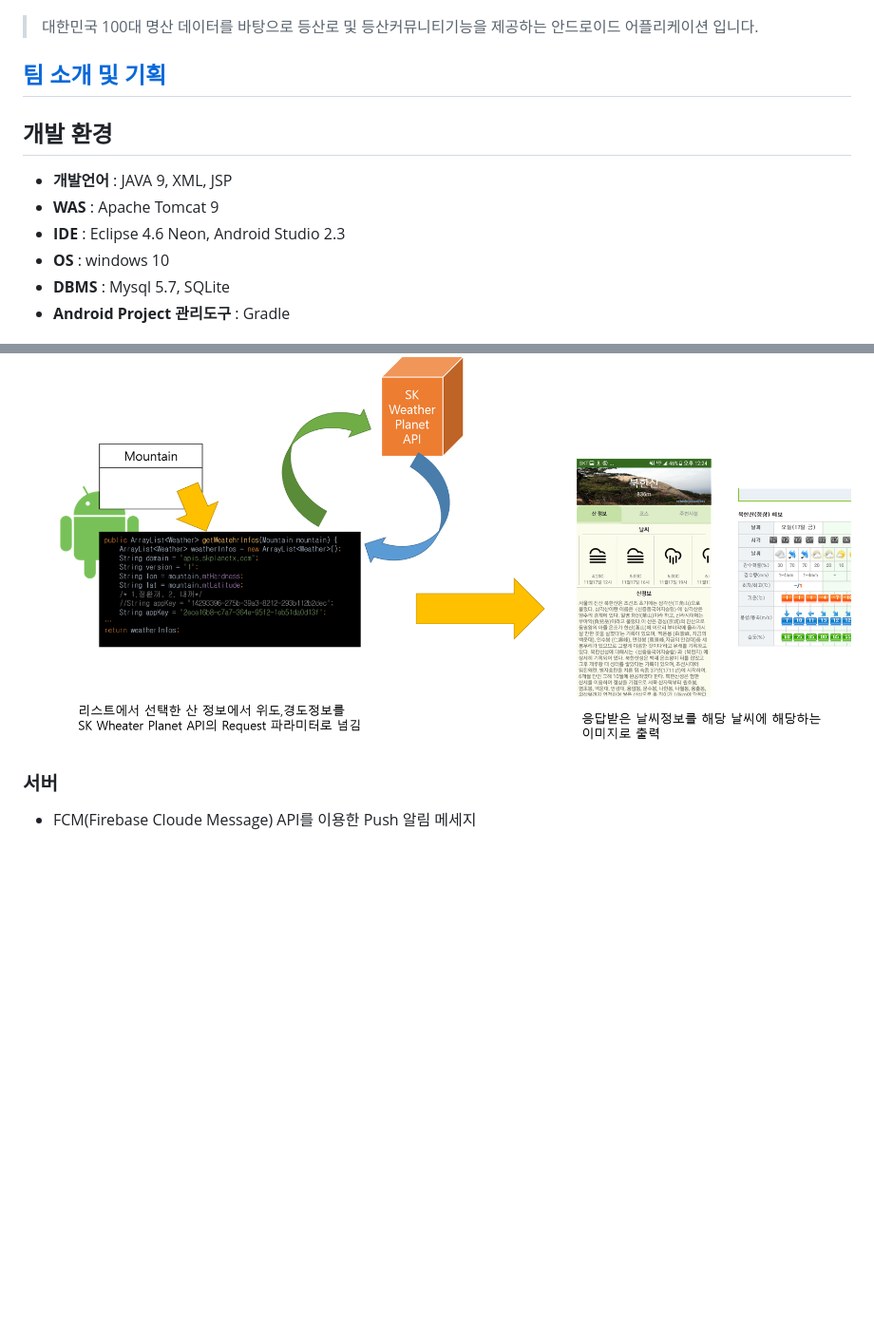
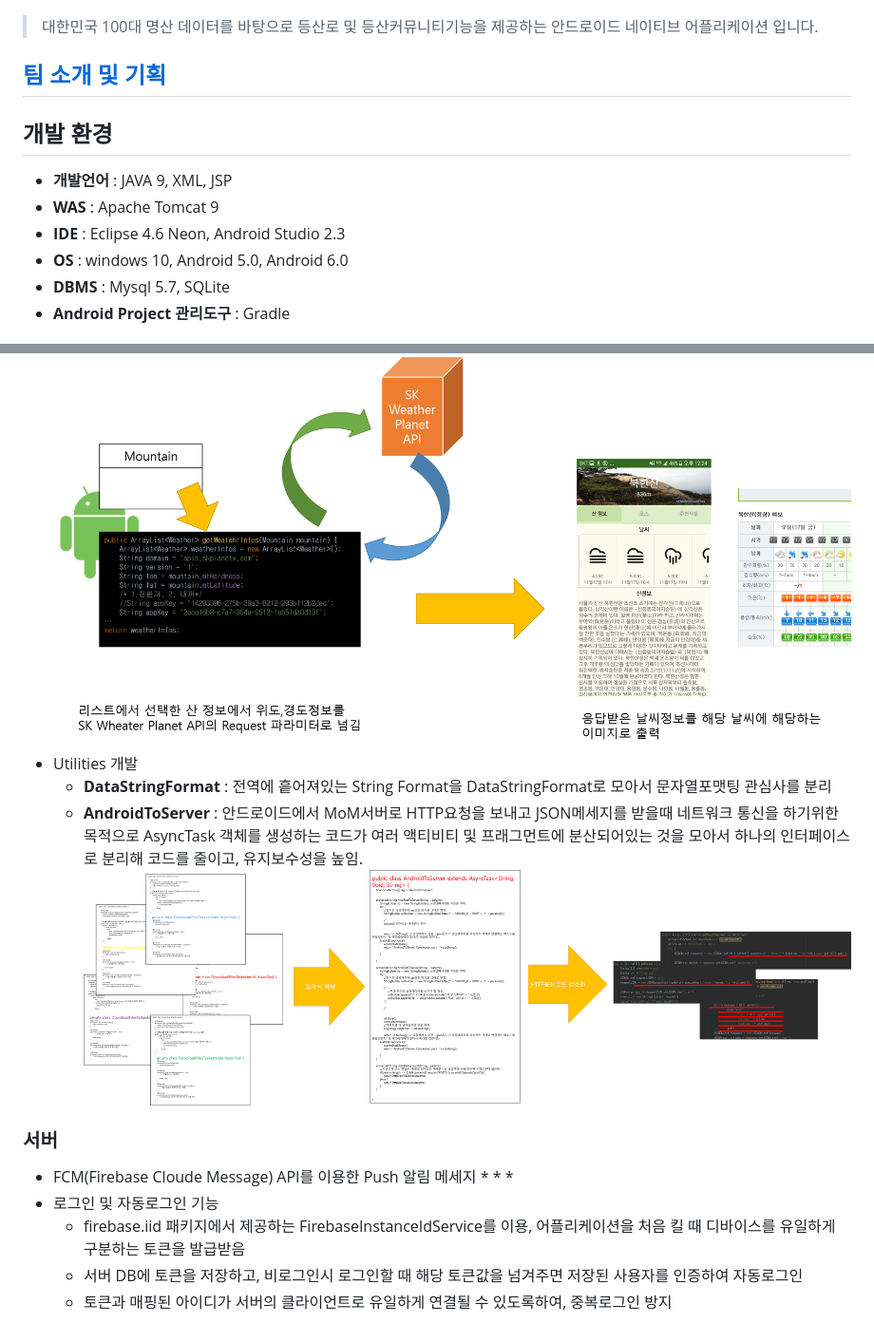
Before and after one commit to OneHundredTwo/GraduationProject, a Markdown page: README.md, 2 parts joined by grey strips. Shown: that part at 95% size. Drawn GitHub-style; pictures changed too: forReadme/img/and_ant.png (added); blank space fills up the shorter version.

```diff
--- a/README.md
+++ b/README.md
@@ -1,6 +1,6 @@
 # MasterOfMountain
 ![MasterOfMountain intro](https://github.com/OneHundredTwo/GraduationProject/blob/master/forReadme/img/img_loading.png "MoM 인트로")
-> 대한민국 100대 명산 데이터를 바탕으로 등산로 및 등산커뮤니티기능을 제공하는 안드로이드 어플리케이션 입니다.
+> 대한민국 100대 명산 데이터를 바탕으로 등산로 및 등산커뮤니티기능을 제공하는 안드로이드 네이티브 어플리케이션 입니다.
 
 
 ## [팀 소개 및 기획](https://github.com/OneHundredTwo/GraduationProject/blob/master/forReadme/기획및설계.pdf)
@@ -9,7 +9,7 @@
 * **개발언어** : JAVA 9, XML, JSP
 * **WAS** : Apache Tomcat 9
 * **IDE** : Eclipse 4.6 Neon, Android Studio 2.3
-* **OS** : windows 10
+* **OS** : windows 10, Android 5.0, Android 6.0
 * **DBMS** : Mysql 5.7, SQLite
 * **Android Project 관리도구** : Gradle
 
@@ -23,6 +23,16 @@
 ![MoM 스케쥴러](https://github.com/OneHundredTwo/GraduationProject/blob/master/forReadme/img/and_schedular.png "mom 스케쥴러")
 * SK Planet Weather API 를 이용한 산 날씨정보 출력
 ![날씨 API를 이용한 산날씨 출력](https://github.com/OneHundredTwo/GraduationProject/blob/master/forReadme/img/and_weather.png "날씨 API를 이용한 산날씨 출력")
-
+* Utilities 개발
+	* **DataStringFormat** : 전역에 흩어져있는 String Format을 DataStringFormat로 모아서 문자열포맷팅 관심사를 분리
+	* **AndroidToServer** : 안드로이드에서 MoM서버로 HTTP요청을 보내고 JSON메세지를 받을때 네트워크 통신을 하기위한 목적으로 AsyncTask 객체를 생성하는 코드가 여러 액티비티 및 프래그먼트에 분산되어있는 것을 모아서 하나의 인터페이스로 분리해 코드를 줄이고, 유지보수성을 높임.
+	![Android To Server](https://github.com/OneHundredTwo/GraduationProject/blob/master/forReadme/img/and_ant.png "Android To Server")
 ### 서버
 *  FCM(Firebase Cloude Message) API를 이용한 Push 알림 메세지
+	*
+	*
+	*
+* 로그인 및 자동로그인 기능
+	* firebase.iid 패키지에서 제공하는 FirebaseInstanceIdService를 이용, 어플리케이션을 처음 킬 때 디바이스를 유일하게 구분하는 토큰을 발급받음
+	* 서버 DB에 토큰을 저장하고, 비로그인시 로그인할 때 해당 토큰값을 넘겨주면 저장된 사용자를 인증하여 자동로그인
+	* 토큰과 매핑된 아이디가 서버의 클라이언트로 유일하게 연결될 수 있도록하여, 중복로그인 방지
```
